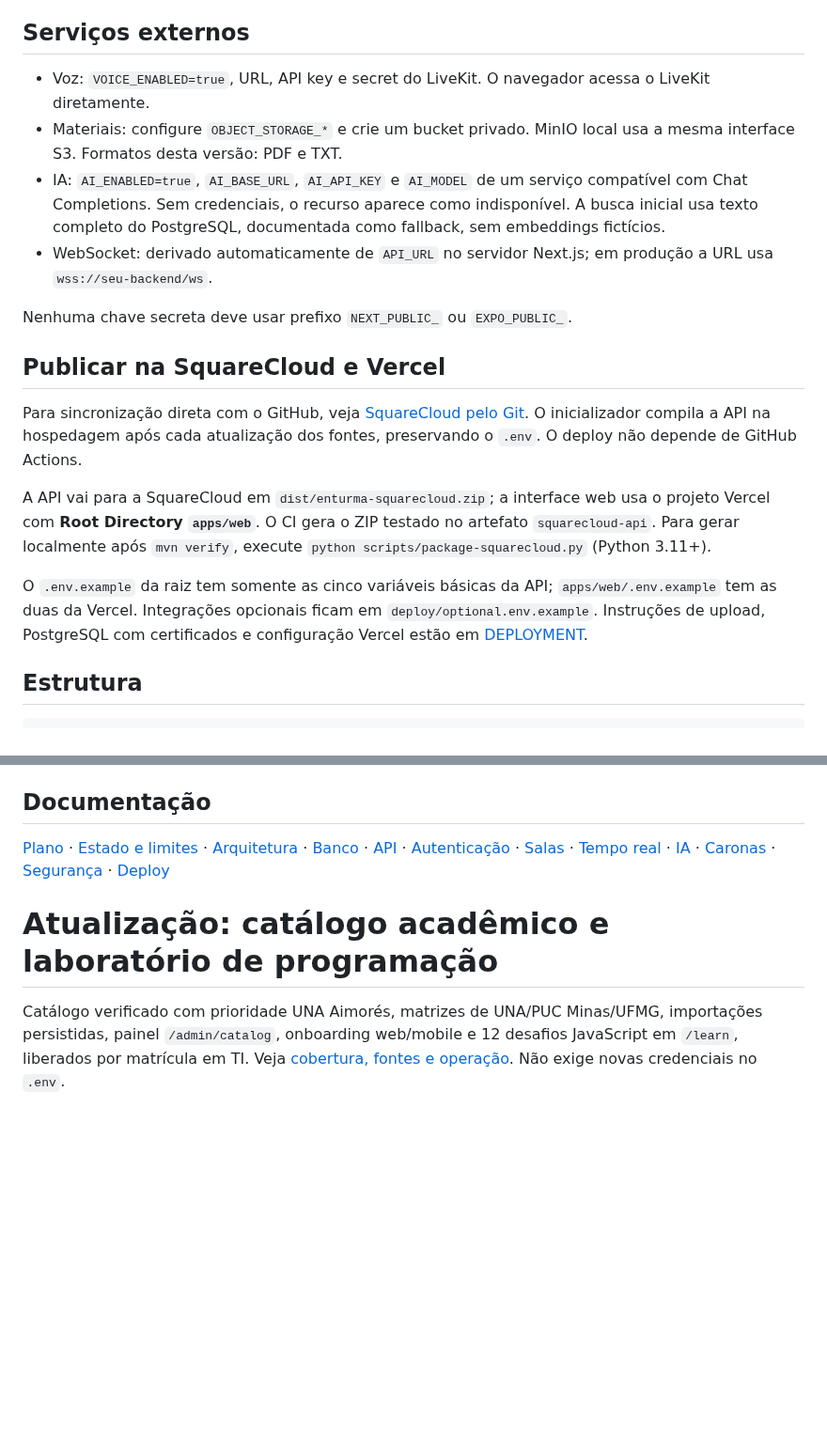
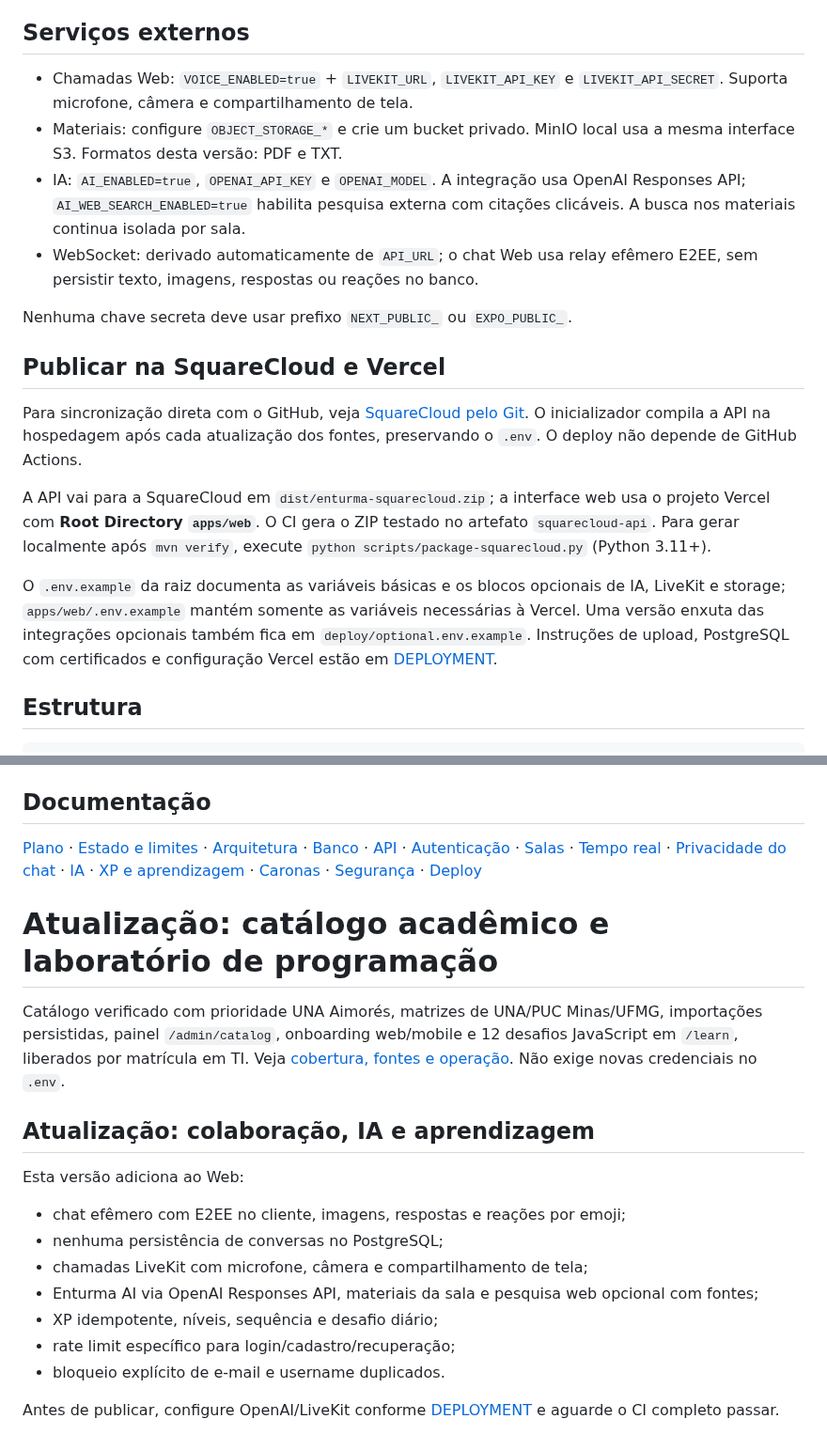
Before and after one commit to luizcordeiro155/Enturma, a Markdown page: README.md, 2 parts joined by grey strips. Shown at 94% size. Drawn GitHub-style; blank space fills up the shorter version.

Commit message:
docs(readme): publish collaboration AI security and XP update

```diff
--- a/README.md
+++ b/README.md
@@ -36,10 +36,10 @@ Cadastre uma conta e confirme o e-mail pelo Mailpit. A confirmação também fun
 
 ## Serviços externos
 
-- Voz: `VOICE_ENABLED=true`, URL, API key e secret do LiveKit. O navegador acessa o LiveKit diretamente.
+- Chamadas Web: `VOICE_ENABLED=true` + `LIVEKIT_URL`, `LIVEKIT_API_KEY` e `LIVEKIT_API_SECRET`. Suporta microfone, câmera e compartilhamento de tela.
 - Materiais: configure `OBJECT_STORAGE_*` e crie um bucket privado. MinIO local usa a mesma interface S3. Formatos desta versão: PDF e TXT.
-- IA: `AI_ENABLED=true`, `AI_BASE_URL`, `AI_API_KEY` e `AI_MODEL` de um serviço compatível com Chat Completions. Sem credenciais, o recurso aparece como indisponível. A busca inicial usa texto completo do PostgreSQL, documentada como fallback, sem embeddings fictícios.
-- WebSocket: derivado automaticamente de `API_URL` no servidor Next.js; em produção a URL usa `wss://seu-backend/ws`.
+- IA: `AI_ENABLED=true`, `OPENAI_API_KEY` e `OPENAI_MODEL`. A integração usa OpenAI Responses API; `AI_WEB_SEARCH_ENABLED=true` habilita pesquisa externa com citações clicáveis. A busca nos materiais continua isolada por sala.
+- WebSocket: derivado automaticamente de `API_URL`; o chat Web usa relay efêmero E2EE, sem persistir texto, imagens, respostas ou reações no banco.
 
 Nenhuma chave secreta deve usar prefixo `NEXT_PUBLIC_` ou `EXPO_PUBLIC_`.
 
@@ -51,7 +51,7 @@ preservando o `.env`. O deploy não depende de GitHub Actions.
 
 A API vai para a SquareCloud em `dist/enturma-squarecloud.zip`; a interface web usa o projeto Vercel com **Root Directory `apps/web`**. O CI gera o ZIP testado no artefato `squarecloud-api`. Para gerar localmente após `mvn verify`, execute `python scripts/package-squarecloud.py` (Python 3.11+).
 
-O `.env.example` da raiz tem somente as cinco variáveis básicas da API; `apps/web/.env.example` tem as duas da Vercel. Integrações opcionais ficam em `deploy/optional.env.example`. Instruções de upload, PostgreSQL com certificados e configuração Vercel estão em [DEPLOYMENT](docs/DEPLOYMENT.md).
+O `.env.example` da raiz documenta as variáveis básicas e os blocos opcionais de IA, LiveKit e storage; `apps/web/.env.example` mantém somente as variáveis necessárias à Vercel. Uma versão enxuta das integrações opcionais também fica em `deploy/optional.env.example`. Instruções de upload, PostgreSQL com certificados e configuração Vercel estão em [DEPLOYMENT](docs/DEPLOYMENT.md).
 
 ## Estrutura
 
@@ -84,7 +84,22 @@ E2E exige API e web em execução, API apontando para um banco separado com `e2e
 
 ## Documentação
 
-[Plano](docs/IMPLEMENTATION_PLAN.md) · [Estado e limites](docs/STATUS.md) · [Arquitetura](docs/ARCHITECTURE.md) · [Banco](docs/DATABASE.md) · [API](docs/API.md) · [Autenticação](docs/AUTHENTICATION.md) · [Salas](docs/STUDY_ROOMS.md) · [Tempo real](docs/REALTIME.md) · [IA](docs/AI.md) · [Caronas](docs/CARPOOL.md) · [Segurança](docs/SECURITY.md) · [Deploy](docs/DEPLOYMENT.md)
+[Plano](docs/IMPLEMENTATION_PLAN.md) · [Estado e limites](docs/STATUS.md) · [Arquitetura](docs/ARCHITECTURE.md) · [Banco](docs/DATABASE.md) · [API](docs/API.md) · [Autenticação](docs/AUTHENTICATION.md) · [Salas](docs/STUDY_ROOMS.md) · [Tempo real](docs/REALTIME.md) · [Privacidade do chat](docs/CHAT_PRIVACY.md) · [IA](docs/AI.md) · [XP e aprendizagem](docs/LEARNING.md) · [Caronas](docs/CARPOOL.md) · [Segurança](docs/SECURITY.md) · [Deploy](docs/DEPLOYMENT.md)
 # Atualização: catálogo acadêmico e laboratório de programação
 
 Catálogo verificado com prioridade UNA Aimorés, matrizes de UNA/PUC Minas/UFMG, importações persistidas, painel `/admin/catalog`, onboarding web/mobile e 12 desafios JavaScript em `/learn`, liberados por matrícula em TI. Veja [cobertura, fontes e operação](docs/ACADEMIC_CATALOG.md). Não exige novas credenciais no `.env`.
+
+
+## Atualização: colaboração, IA e aprendizagem
+
+Esta versão adiciona ao Web:
+
+- chat efêmero com E2EE no cliente, imagens, respostas e reações por emoji;
+- nenhuma persistência de conversas no PostgreSQL;
+- chamadas LiveKit com microfone, câmera e compartilhamento de tela;
+- Enturma AI via OpenAI Responses API, materiais da sala e pesquisa web opcional com fontes;
+- XP idempotente, níveis, sequência e desafio diário;
+- rate limit específico para login/cadastro/recuperação;
+- bloqueio explícito de e-mail e username duplicados.
+
+Antes de publicar, configure OpenAI/LiveKit conforme [DEPLOYMENT](docs/DEPLOYMENT.md) e aguarde o CI completo passar.
```
